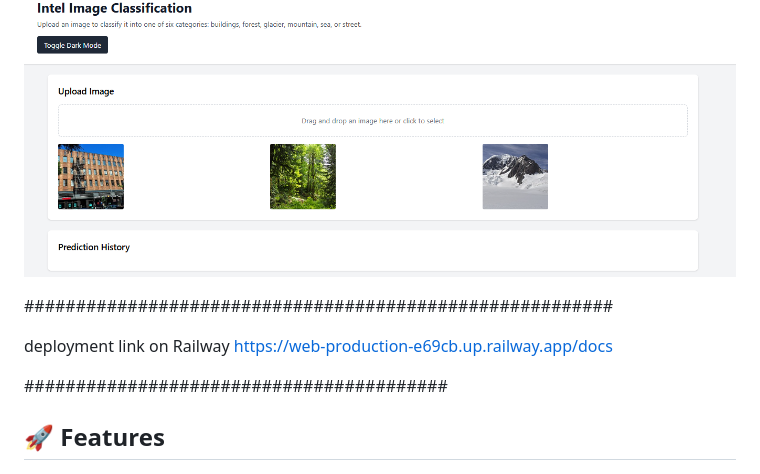
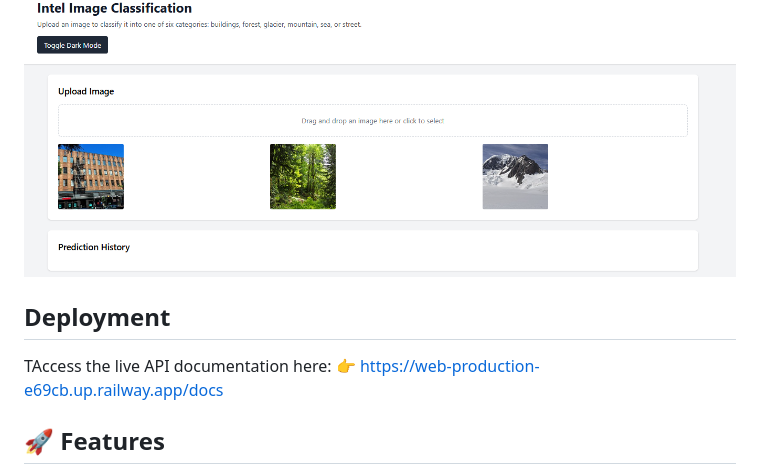
Before and after one commit to Alaa-Eldeen-Essam/Intel_background_classification, a Markdown page: README.md, the part around the change. Drawn GitHub-style.

```diff
--- a/README.md
+++ b/README.md
@@ -4,11 +4,15 @@ A FastAPI-based web service for classifying images into six categories: building
 
 ![App Screenshot](demo/UI.png)
 
-#########################################################
 
-deployment link on Railway https://web-production-e69cb.up.railway.app/docs
 
-#########################################
+
+## Deployment
+
+TAccess the live API documentation here:
+👉 https://web-production-e69cb.up.railway.app/docs
+
+
 
 ## 🚀 Features
 
```
